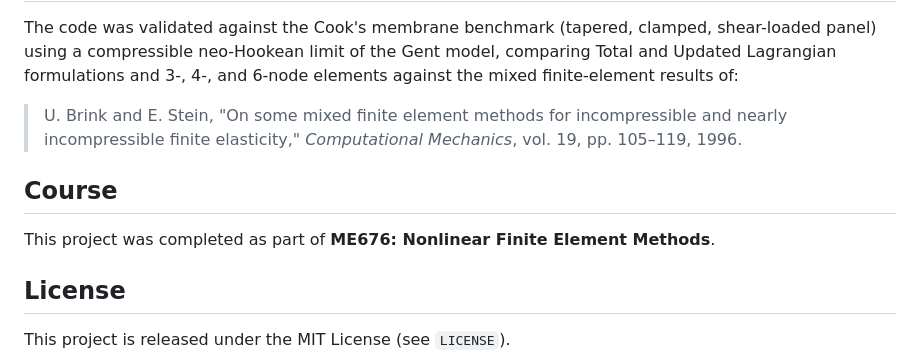
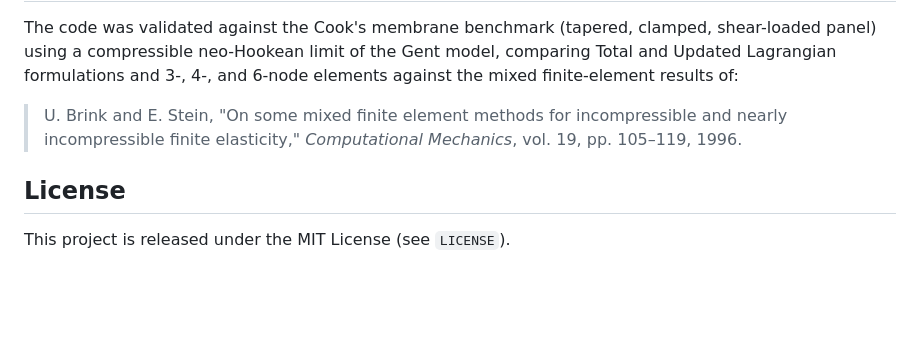
Before and after one commit to RanitDas21/nonlinear-fem-hyperelastic, a Markdown page: README.md, the part around the change. Drawn GitHub-style; blank space fills up the shorter version.

Commit message:
Remove course section from README
Removed course information from the README.

```diff
--- a/README.md
+++ b/README.md
@@ -132,10 +132,6 @@ formulations and 3-, 4-, and 6-node elements against the mixed finite-element re
 > U. Brink and E. Stein, "On some mixed finite element methods for incompressible and nearly
 > incompressible finite elasticity," *Computational Mechanics*, vol. 19, pp. 105–119, 1996.
 
-## Course
-
-This project was completed as part of **ME676: Nonlinear Finite Element Methods**.
-
 ## License
 
 This project is released under the MIT License (see `LICENSE`).
```
